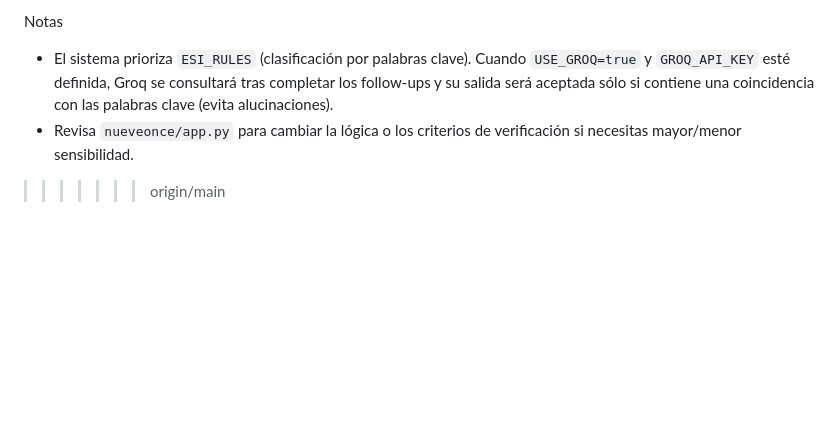
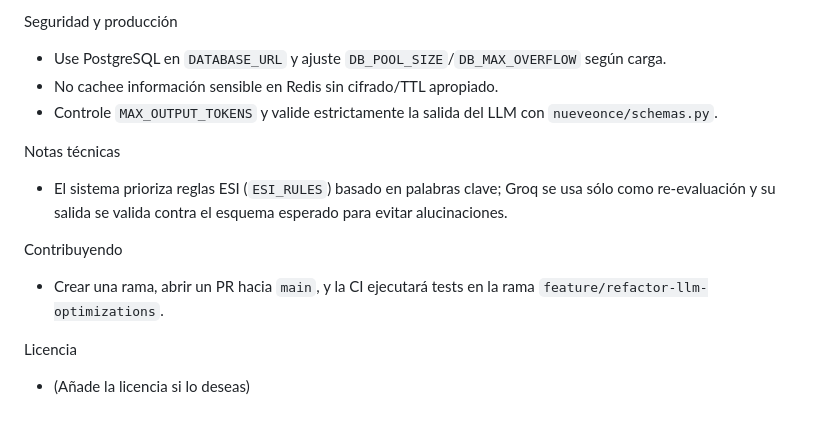
Before and after one commit to kristian-11/NueveOnce, a Markdown page: README.md, the part around one of its changes. Drawn GitHub-style; blank space fills up the shorter version.

```diff
--- a/README.md
+++ b/README.md
@@ -107,5 +130,14 @@ Invoke-RestMethod -Uri 'http://127.0.0.1:5000/api/triage/answer' -Method Post -B
 
-Notas
-- El sistema prioriza `ESI_RULES` (clasificación por palabras clave). Cuando `USE_GROQ=true` y `GROQ_API_KEY` esté definida, Groq se consultará tras completar los follow-ups y su salida será aceptada sólo si contiene una coincidencia con las palabras clave (evita alucinaciones).
-- Revisa `nueveonce/app.py` para cambiar la lógica o los criterios de verificación si necesitas mayor/menor sensibilidad.
->>>>>>> origin/main
+Seguridad y producción
+- Use PostgreSQL en `DATABASE_URL` y ajuste `DB_POOL_SIZE`/`DB_MAX_OVERFLOW` según carga.
+- No cachee información sensible en Redis sin cifrado/TTL apropiado.
+- Controle `MAX_OUTPUT_TOKENS` y valide estrictamente la salida del LLM con `nueveonce/schemas.py`.
+
+Notas técnicas
+- El sistema prioriza reglas ESI (`ESI_RULES`) basado en palabras clave; Groq se usa sólo como re-evaluación y su salida se valida contra el esquema esperado para evitar alucinaciones.
+
+Contribuyendo
+- Crear una rama, abrir un PR hacia `main`, y la CI ejecutará tests en la rama `feature/refactor-llm-optimizations`.
+
+Licencia
+- (Añade la licencia si lo deseas)
```
Also changed, not shown: other parts of README.md (+49 -26 lines).
